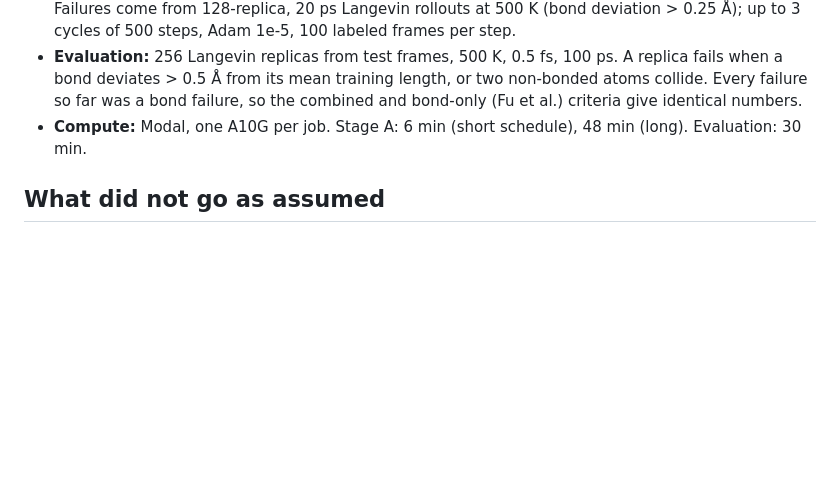
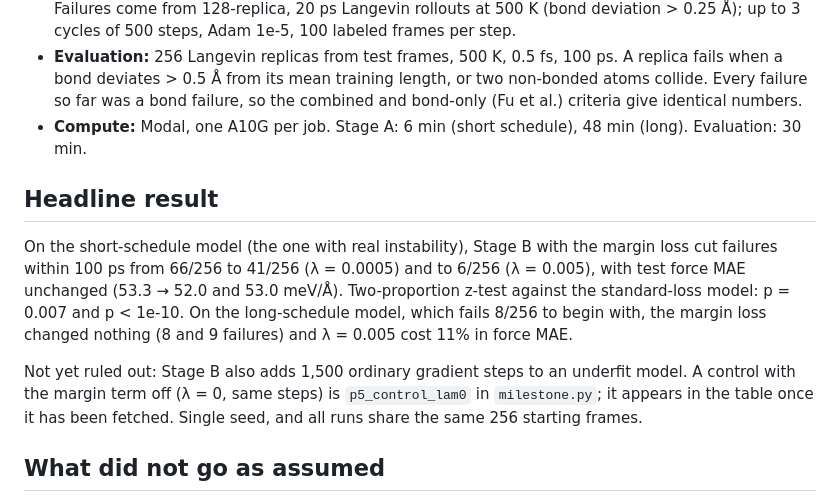
Before and after one commit to rranj12/MLIP_Stability_Training, a Markdown page: docs/milestone/README.md, the part around the change. Rendered like a GitHub page; blank space fills up the shorter version.

```diff
--- a/docs/milestone/README.md
+++ b/docs/milestone/README.md
@@ -22,6 +22,18 @@ Everything here is one molecule, one architecture, one seed, 100 ps. Treat it as
   bond deviates > 0.5 Å from its mean training length, or two non-bonded atoms collide. Every failure
   so far was a bond failure, so the combined and bond-only (Fu et al.) criteria give identical numbers.
 - **Compute:** Modal, one A10G per job. Stage A: 6 min (short schedule), 48 min (long). Evaluation: 30 min.
+
+## Headline result
+
+On the short-schedule model (the one with real instability), Stage B with the margin loss cut failures
+within 100 ps from 66/256 to 41/256 (λ = 0.0005) and to 6/256 (λ = 0.005), with test force MAE unchanged
+(53.3 → 52.0 and 53.0 meV/Å). Two-proportion z-test against the standard-loss model: p = 0.007 and
+p < 1e-10. On the long-schedule model, which fails 8/256 to begin with, the margin loss changed nothing
+(8 and 9 failures) and λ = 0.005 cost 11% in force MAE.
+
+Not yet ruled out: Stage B also adds 1,500 ordinary gradient steps to an underfit model. A control with
+the margin term off (λ = 0, same steps) is `p5_control_lam0` in `milestone.py`; it appears in the table
+once it has been fetched. Single seed, and all runs share the same 256 starting frames.
 
 ## What did not go as assumed
 
```
Also changed, not shown: docs/milestone/results.md (+2 -0 lines), docs/milestone/figures/fig2_survival.png, docs/milestone/figures/fig3_stage_b_cycles.png, docs/milestone/figures/fig4_standard_vs_margin.png, 7 other files.
